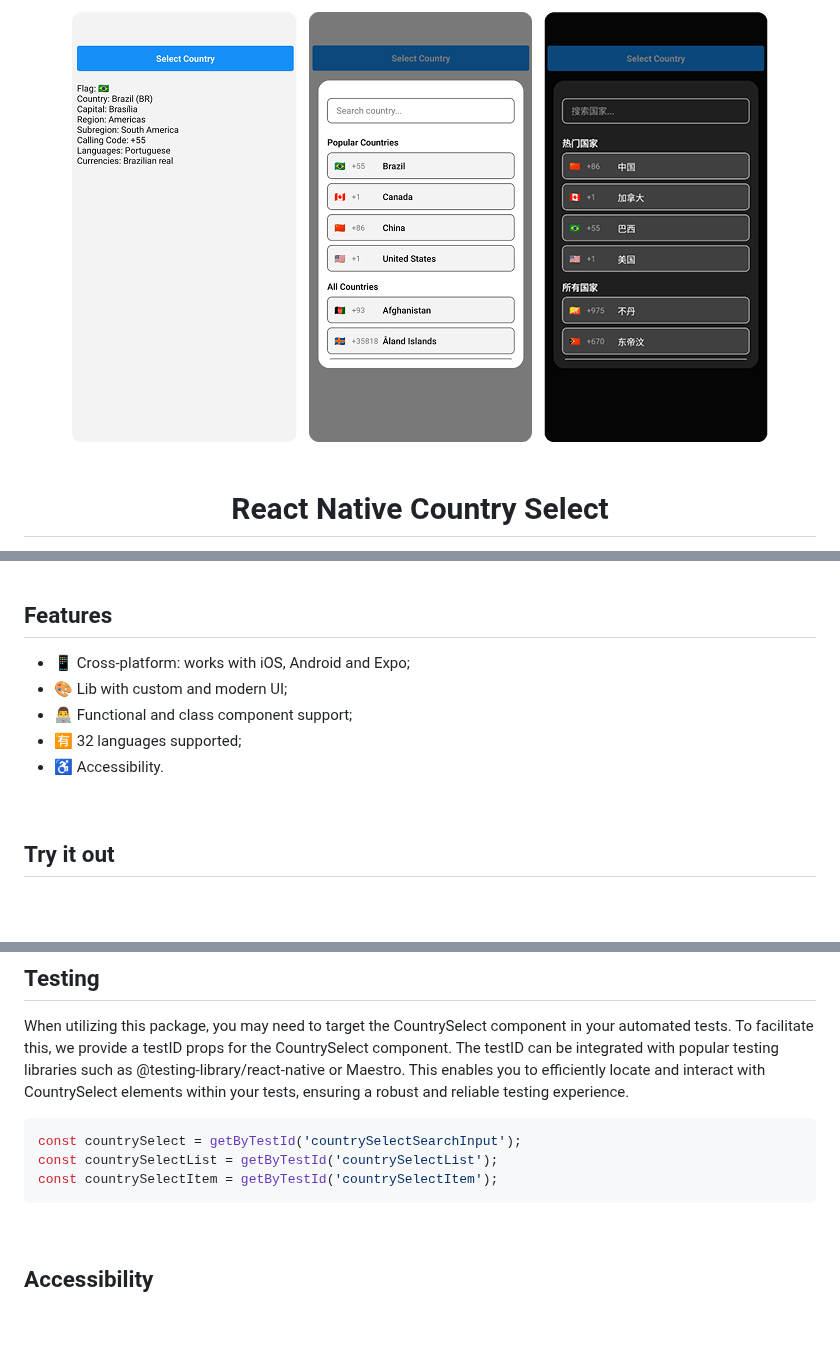
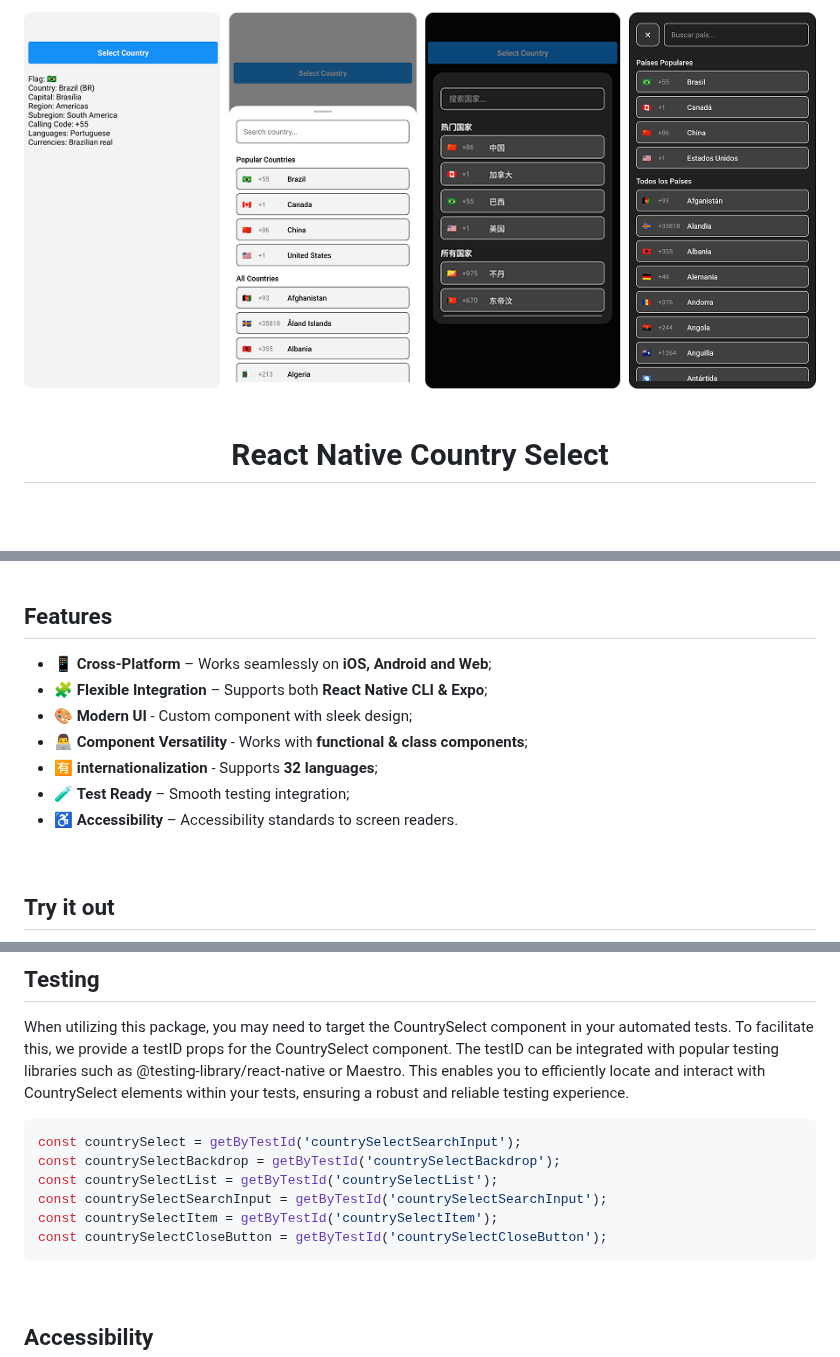
Before and after one commit to AstrOOnauta/react-native-country-select, a Markdown page: README.md, 3 parts joined by grey strips. Drawn GitHub-style; pictures changed too: lib/assets/images/preview.png; blank space fills up the shorter version.

````diff
--- a/README.md
+++ b/README.md
@@ -47,11 +47,13 @@
 
 ## Features
 
-- 📱 Cross-platform: works with iOS, Android and Expo;
-- 🎨 Lib with custom and modern UI;
-- 👨‍💻 Functional and class component support;
-- 🈶 32 languages supported;
-- ♿ Accessibility.
+- 📱 **Cross-Platform** – Works seamlessly on **iOS, Android and Web**;
+- 🧩 **Flexible Integration** – Supports both **React Native CLI & Expo**;
+- 🎨 **Modern UI** - Custom component with sleek design;
+- 👨‍💻 **Component Versatility** - Works with **functional & class components**;
+- 🈶 **internationalization** - Supports **32 languages**;
+- 🧪 **Test Ready** – Smooth testing integration;
+- ♿ **Accessibility** – Accessibility standards to screen readers.
 
 <br>
 
@@ -274,8 +282,11 @@ When utilizing this package, you may need to target the CountrySelect component
 
 ```js
 const countrySelect = getByTestId('countrySelectSearchInput');
+const countrySelectBackdrop = getByTestId('countrySelectBackdrop');
 const countrySelectList = getByTestId('countrySelectList');
+const countrySelectSearchInput = getByTestId('countrySelectSearchInput');
 const countrySelectItem = getByTestId('countrySelectItem');
+const countrySelectCloseButton = getByTestId('countrySelectCloseButton');
 ```
 
 <br>
````
Also changed, not shown: other parts of README.md (+28 -22 lines).
